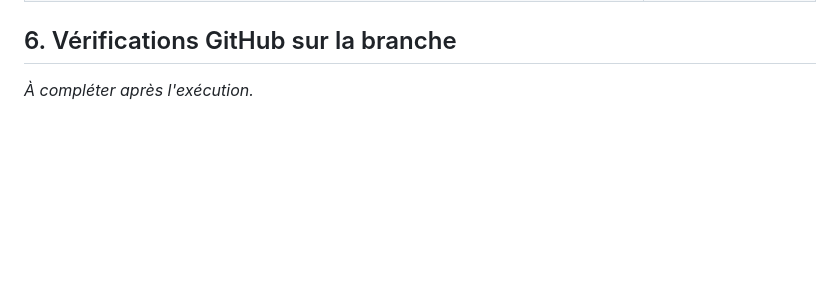
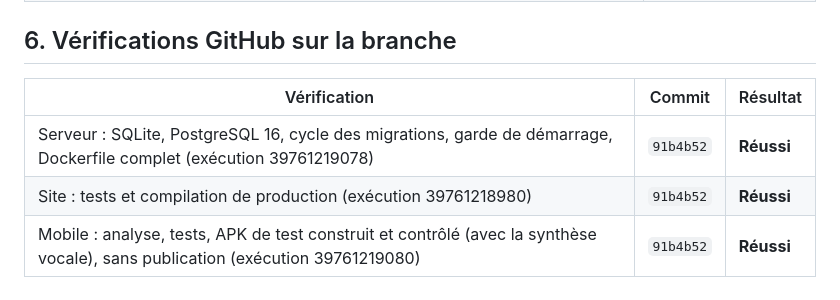
Before and after one commit to Bachirsarr123/senagrilink, a Markdown page: docs/refonte/2026-10-lot9-compte-rendu.md, the part around the change. GitHub-like rendering; blank space fills up the shorter version.

Commit message:
docs(lot9): résultats des vérifications GitHub

```diff
--- a/docs/refonte/2026-10-lot9-compte-rendu.md
+++ b/docs/refonte/2026-10-lot9-compte-rendu.md
@@ -80,4 +80,8 @@ L'offre gratuite d'OpenRouteService autorise 2 000 trajets par jour. Le serveur
 
 ## 6. Vérifications GitHub sur la branche
 
-*À compléter après l'exécution.*
+| Vérification | Commit | Résultat |
+|---|---|---|
+| Serveur : SQLite, PostgreSQL 16, cycle des migrations, garde de démarrage, Dockerfile complet (exécution 39761219078) | `91b4b52` | **Réussi** |
+| Site : tests et compilation de production (exécution 39761218980) | `91b4b52` | **Réussi** |
+| Mobile : analyse, tests, APK de test construit et contrôlé (avec la synthèse vocale), sans publication (exécution 39761219080) | `91b4b52` | **Réussi** |
```
